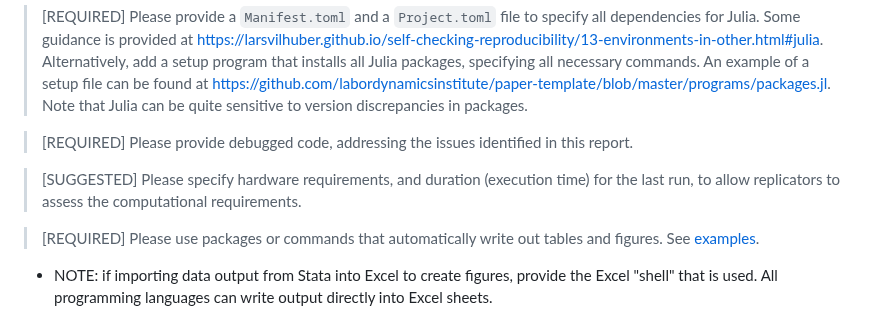
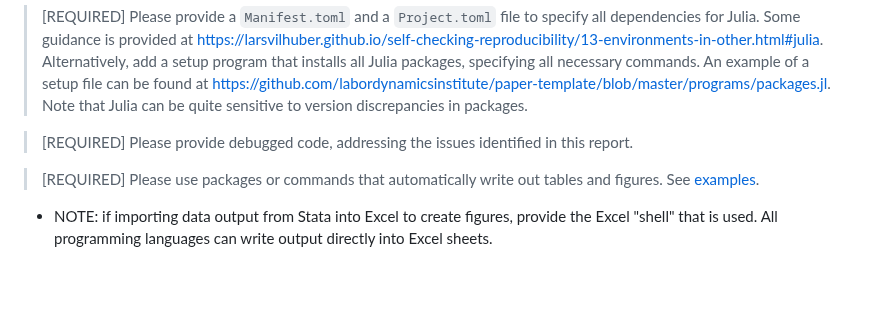
Before and after one commit to AEADataEditor/replication-template-development, a Markdown page: sample-language-report.md, the part around the change. GitHub-like rendering; blank space fills up the shorter version.

Commit message:
Removed an erroneous suggsted tag. It is now required.

```diff
--- a/sample-language-report.md
+++ b/sample-language-report.md
@@ -288,8 +288,6 @@ If data are provided in Numbers of Mathematica files:
 
 > [REQUIRED] Please provide debugged code, addressing the issues identified in this report.
 
-> [SUGGESTED] Please specify hardware requirements, and duration (execution time) for the last run, to allow replicators to assess the computational requirements.
-
 > [REQUIRED] Please use packages or commands that automatically write out tables and figures. See [examples](https://github.com/labordynamicsinstitute/replicability-training/wiki/How-to-output-tables-and-figures).
   - NOTE: if importing data output from Stata into Excel to create figures, provide the Excel "shell" that is used. All programming languages can write output directly into Excel sheets.
 
```
